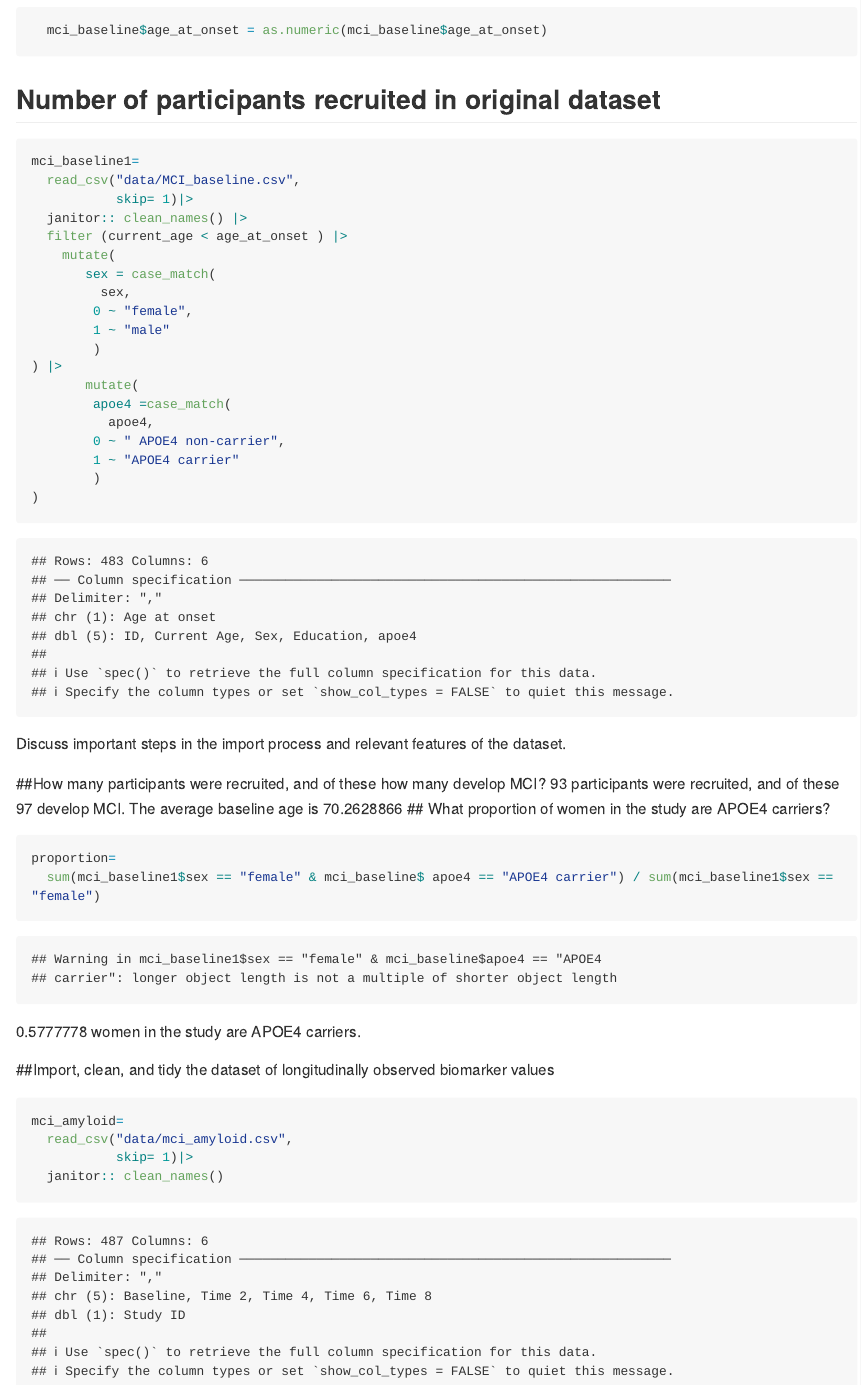
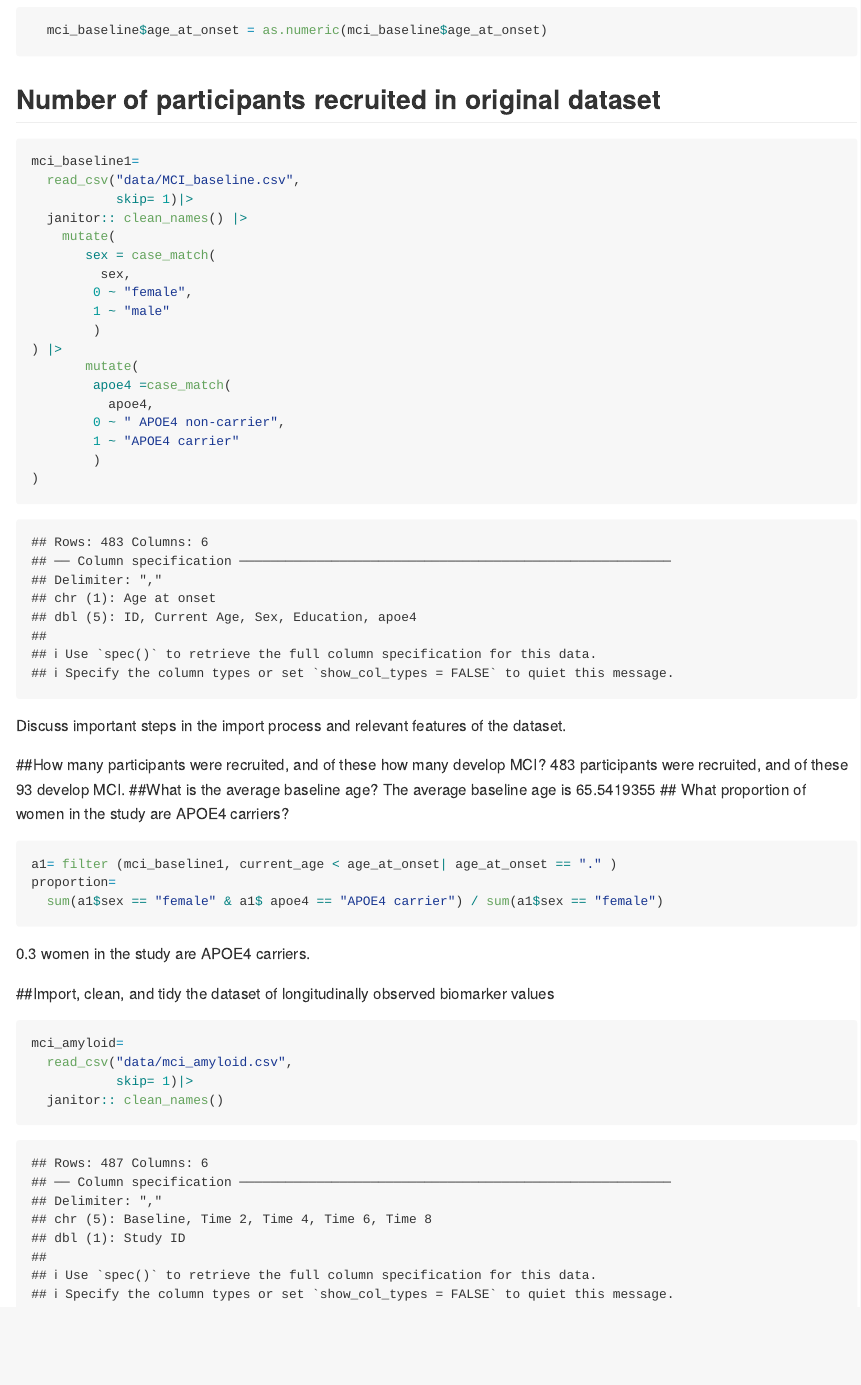
Before and after one commit to yl5214/p8105_hw2_yl5214, an R Markdown document (p8105_hw2_yl5214.Rmd): the page in a window 1100 px wide, from 2660 px down. The pictures show the output file p8105_hw2_yl5214.md that the author committed with the source, drawn offline in the style of GitHub; long lines of code are wrapped.

Commit message:
add filter to clean data

````diff
--- a/p8105_hw2_yl5214.Rmd
+++ b/p8105_hw2_yl5214.Rmd
@@ -95,7 +95,6 @@ mci_baseline1=
   read_csv("data/MCI_baseline.csv",
            skip= 1)|>
   janitor:: clean_names() |>
-  filter (mci_baseline1, current_age < age_at_onset ) |>
     mutate(
        sex = case_match(
          sex,
@@ -116,11 +115,13 @@ Discuss important steps in the import process and relevant features of the datas
 
 ##How many participants were recruited, and of these how many develop MCI?
 `r nrow(mci_baseline1)` participants were recruited, and of these `r nrow(mci_baseline)` develop MCI.
-The average baseline age is `r mean(mci_baseline$age_at_onset)`
+##What is the average baseline age?
+The average baseline age is `r mean(mci_baseline$current_age)`
 ## What proportion of women in the study are APOE4 carriers?
 ```{r}
+a1= filter (mci_baseline1, current_age < age_at_onset| age_at_onset == "." )
 proportion=
-  sum(mci_baseline1$sex == "female" & mci_baseline$ apoe4 == "APOE4 carrier") / sum(mci_baseline1$sex == "female")
+  sum(a1$sex == "female" & a1$ apoe4 == "APOE4 carrier") / sum(a1$sex == "female")
 ```
 `r proportion` women in the study are APOE4 carriers.
 
````
Also changed, not shown: p8105_hw2_yl5214.md, p8105_hw2_yl5214.Rmd (2 more changed lines).
